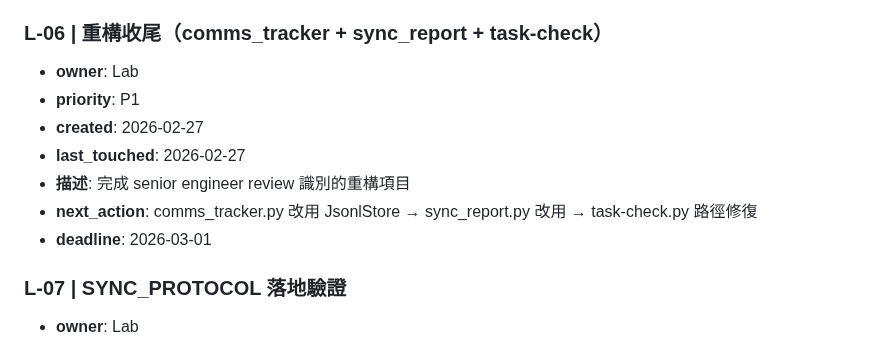
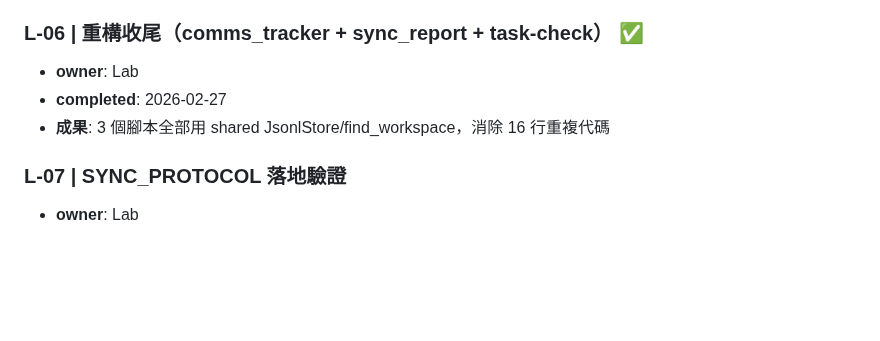
Before and after one commit to leonardofhy/openclaw-workspace, a Markdown page: memory/task-board.md, the part around the change. GitHub-like rendering; blank space fills up the shorter version.

Commit message:
chore: L-06 done

```diff
--- a/memory/task-board.md
+++ b/memory/task-board.md
@@ -64,14 +64,10 @@
 - **描述**: 不被單一討論卡住，維持主線 + 備線
 - **next_action**: 主線持續推進；備線：Listen layer 快驗 / neuron grounding / modality reliance stress test
 
-### L-06 | 重構收尾（comms_tracker + sync_report + task-check）
+### L-06 | 重構收尾（comms_tracker + sync_report + task-check） ✅
 - **owner**: Lab
-- **priority**: P1
-- **created**: 2026-02-27
-- **last_touched**: 2026-02-27
-- **描述**: 完成 senior engineer review 識別的重構項目
-- **next_action**: comms_tracker.py 改用 JsonlStore → sync_report.py 改用 → task-check.py 路徑修復
-- **deadline**: 2026-03-01
+- **completed**: 2026-02-27
+- **成果**: 3 個腳本全部用 shared JsonlStore/find_workspace，消除 16 行重複代碼
 
 ### L-07 | SYNC_PROTOCOL 落地驗證
 - **owner**: Lab
```
